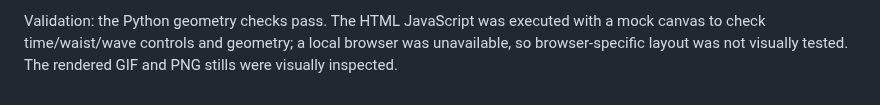
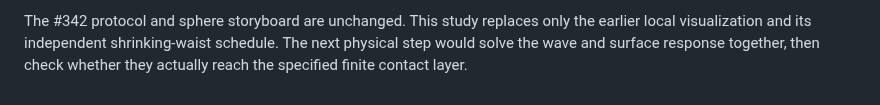
Before and after one commit to davidmdrpi/geometrodynamics, a Markdown page: docs/finite_neck_visualization.md, the part around one of its changes. Drawn GitHub-style.

```diff
--- a/docs/finite_neck_visualization.md
+++ b/docs/finite_neck_visualization.md
@@ -66,5 +74,5 @@ is run and no existing experimental archive is changed.
 
-Validation: the Python geometry checks pass. The HTML JavaScript was executed
-with a mock canvas to check time/waist/wave controls and geometry; a local browser
-was unavailable, so browser-specific layout was not visually tested. The rendered
-GIF and PNG stills were visually inspected.
+The #342 protocol and sphere storyboard are unchanged. This study replaces only
+the earlier local visualization and its independent shrinking-waist schedule.
+The next physical step would solve the wave and surface response together, then
+check whether they actually reach the specified finite contact layer.
```
Also changed, not shown: other parts of docs/finite_neck_visualization.md (+55 -47 lines), docs/images/finite_neck/closeup.png, docs/images/finite_neck/finite_neck.gif, docs/images/finite_neck/sequence.png, 7 other files.
